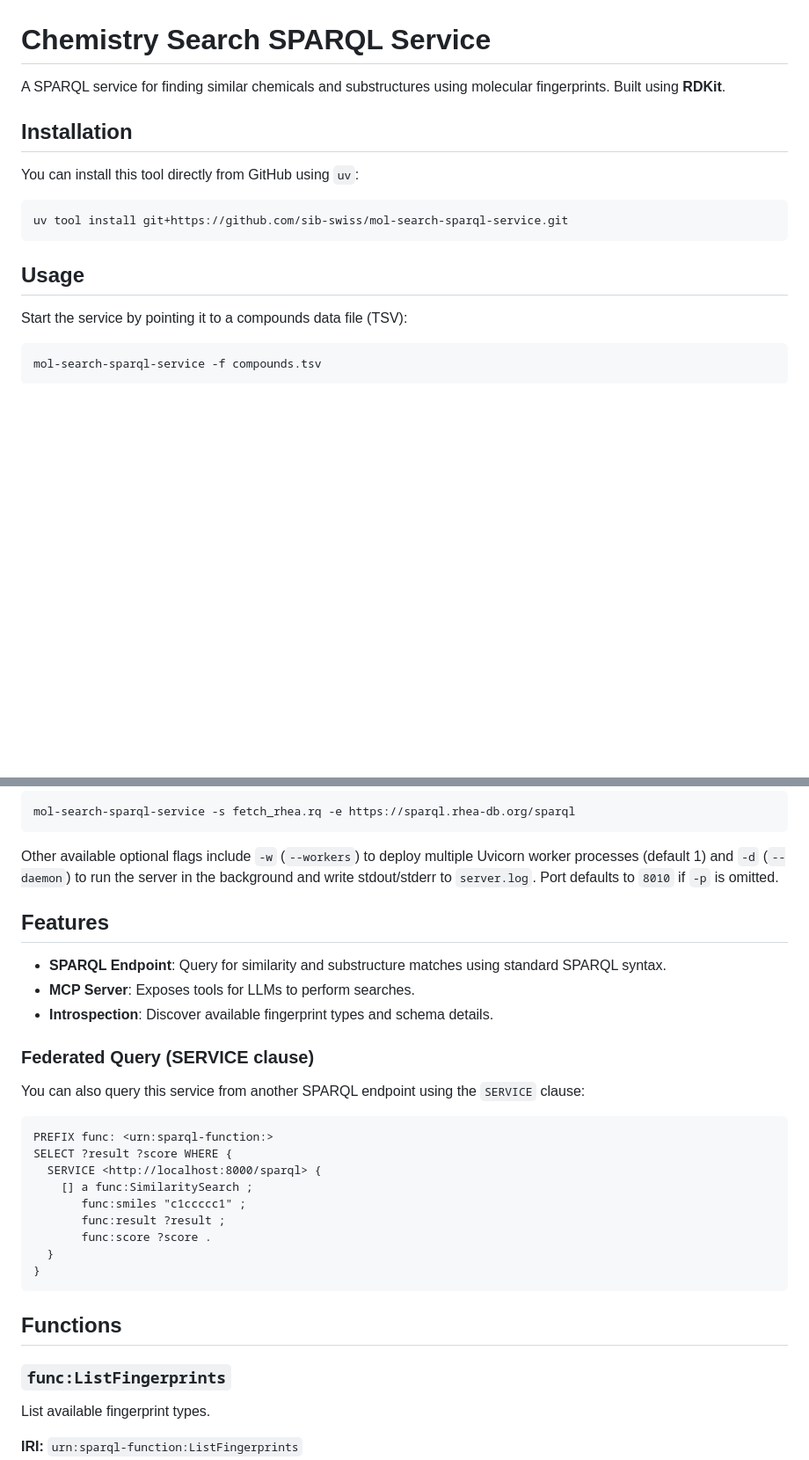
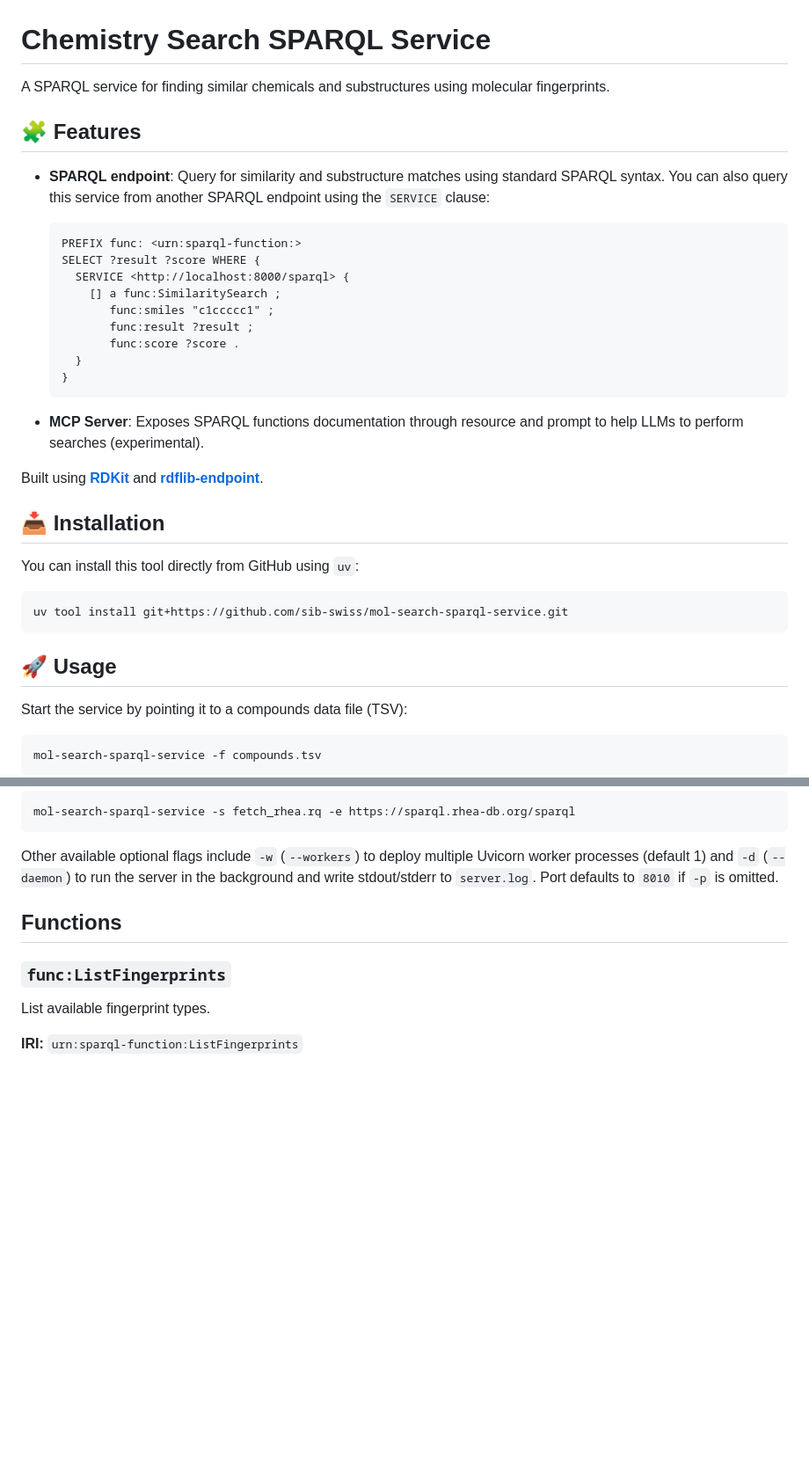
Before and after one commit to sib-swiss/mol-search-sparql-service, a Markdown page: README.md, 2 parts joined by grey strips. Shown at 88% size. Rendered like a GitHub page; blank space fills up the shorter version.

````diff
--- a/README.md
+++ b/README.md
@@ -1,8 +1,28 @@
 # Chemistry Search SPARQL Service
 
-A SPARQL service for finding similar chemicals and substructures using molecular fingerprints. Built using **RDKit**.
+A SPARQL service for finding similar chemicals and substructures using molecular fingerprints.
 
-## Installation
+## 🧩 Features
+
+- **SPARQL endpoint**: Query for similarity and substructure matches using standard SPARQL syntax. You can also query this service from another SPARQL endpoint using the `SERVICE` clause:
+
+  ```sparql
+  PREFIX func: <urn:sparql-function:>
+  SELECT ?result ?score WHERE {
+    SERVICE <http://localhost:8000/sparql> {
+      [] a func:SimilaritySearch ;
+         func:smiles "c1ccccc1" ;
+         func:result ?result ;
+         func:score ?score .
+    }
+  }
+  ```
+
+- **MCP Server**: Exposes SPARQL functions documentation through resource and prompt to help LLMs to perform searches (experimental).
+
+Built using [**RDKit**](https://www.rdkit.org/) and [**rdflib-endpoint**](https://github.com/vemonet/rdflib-endpoint).
+
+## 📥 Installation
 
 You can install this tool directly from GitHub using `uv`:
 
@@ -10,7 +30,7 @@ You can install this tool directly from GitHub using `uv`:
 uv tool install git+https://github.com/sib-swiss/mol-search-sparql-service.git
 ```
 
-## Usage
+## 🚀 Usage
 
 Start the service by pointing it to a compounds data file (TSV):
 
@@ -33,28 +53,6 @@ mol-search-sparql-service -s fetch_rhea.rq -e https://sparql.rhea-db.org/sparql
 ```
 
 Other available optional flags include `-w` (`--workers`) to deploy multiple Uvicorn worker processes (default 1) and `-d` (`--daemon`) to run the server in the background and write stdout/stderr to `server.log`. Port defaults to `8010` if `-p` is omitted.
-
-## Features
-
--   **SPARQL Endpoint**: Query for similarity and substructure matches using standard SPARQL syntax.
--   **MCP Server**: Exposes tools for LLMs to perform searches.
--   **Introspection**: Discover available fingerprint types and schema details.
-
-### Federated Query (SERVICE clause)
-
-You can also query this service from another SPARQL endpoint using the `SERVICE` clause:
-
-```sparql
-PREFIX func: <urn:sparql-function:>
-SELECT ?result ?score WHERE {
-  SERVICE <http://localhost:8000/sparql> {
-    [] a func:SimilaritySearch ;
-       func:smiles "c1ccccc1" ;
-       func:result ?result ;
-       func:score ?score .
-  }
-}
-```
 
 <!-- AUTOGEN_DOCS_START -->
 
````
Also changed, not shown: other parts of README.md (+1 -1 lines).
